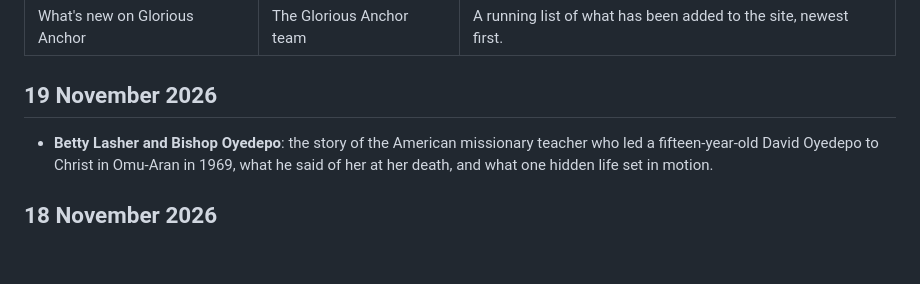
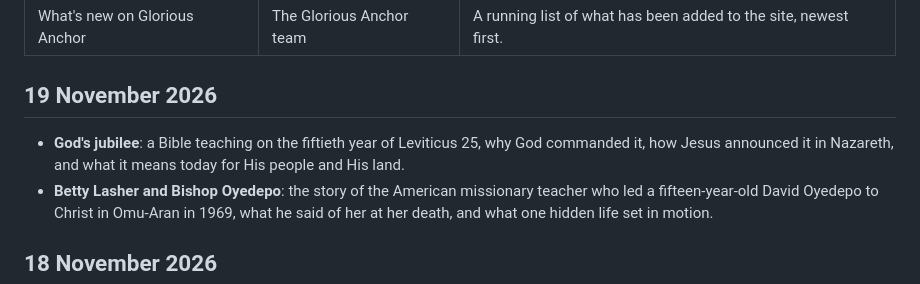
Before and after one commit to efosa5921-ai/GloriousAnchor.com, a Markdown page: CHANGELOG.md, the part around the change. Drawn GitHub-style; blank space fills up the shorter version.

```diff
--- a/CHANGELOG.md
+++ b/CHANGELOG.md
@@ -6,6 +6,7 @@ summary: A running list of what has been added to the site, newest first.
 
 ## 19 November 2026
 
+- **God's jubilee**: a Bible teaching on the fiftieth year of Leviticus 25, why God commanded it, how Jesus announced it in Nazareth, and what it means today for His people and His land.
 - **Betty Lasher and Bishop Oyedepo**: the story of the American missionary teacher who led a fifteen-year-old David Oyedepo to Christ in Omu-Aran in 1969, what he said of her at her death, and what one hidden life set in motion.
 
 ## 18 November 2026
```
Also changed, not shown: articles/2026-11-19-gods-jubilee-leviticus-25.md (added, +174 -0 lines), articles/images/gods-jubilee-leviticus-25.jpg (added).
